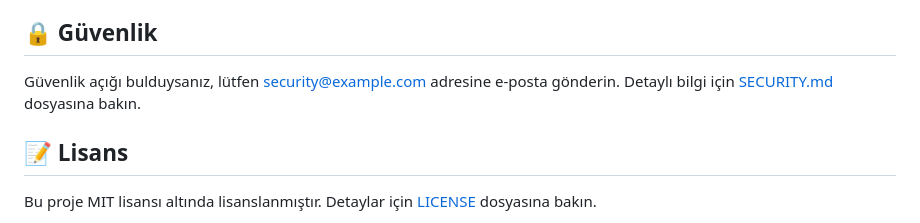
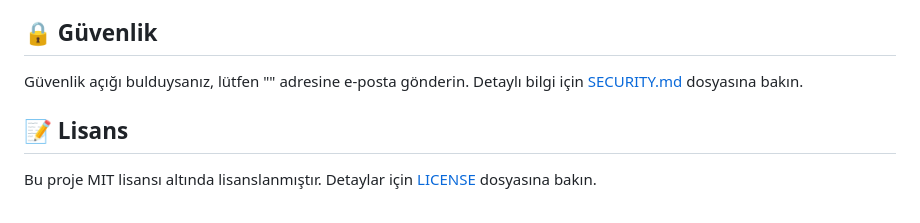
Before and after one commit to warth1/cybersecaudit, a Markdown page: README.md, the part around the change. Drawn GitHub-style.

```diff
--- a/README.md
+++ b/README.md
@@ -125,7 +125,7 @@ python cybersec_audit.py 192.168.1.1 --password-check "TestPassword123!"
 
 ## 🔒 Güvenlik
 
-Güvenlik açığı bulduysanız, lütfen security@example.com adresine e-posta gönderin.
+Güvenlik açığı bulduysanız, lütfen "" adresine e-posta gönderin.
 Detaylı bilgi için [SECURITY.md](SECURITY.md) dosyasına bakın.
 
 ## 📝 Lisans
```
